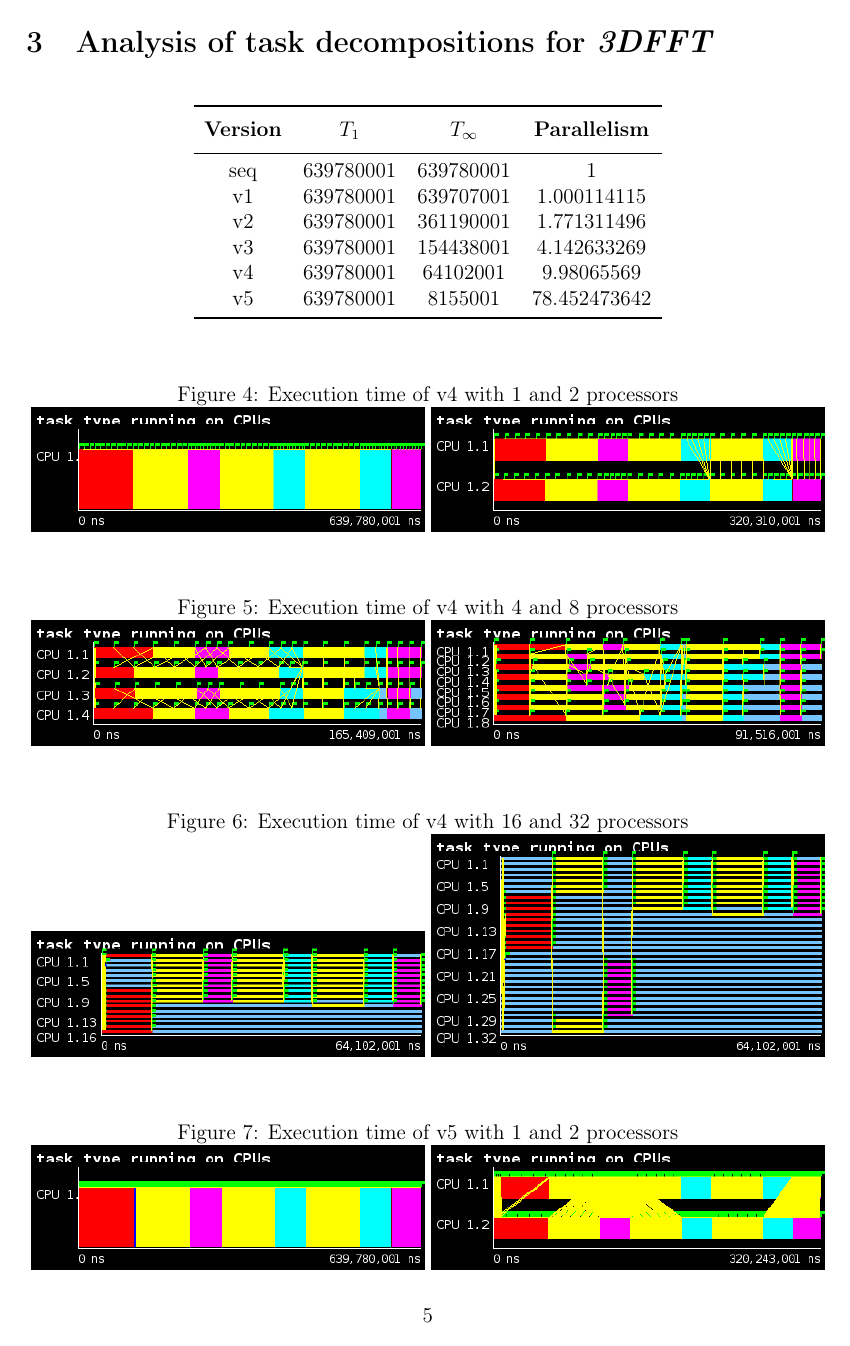
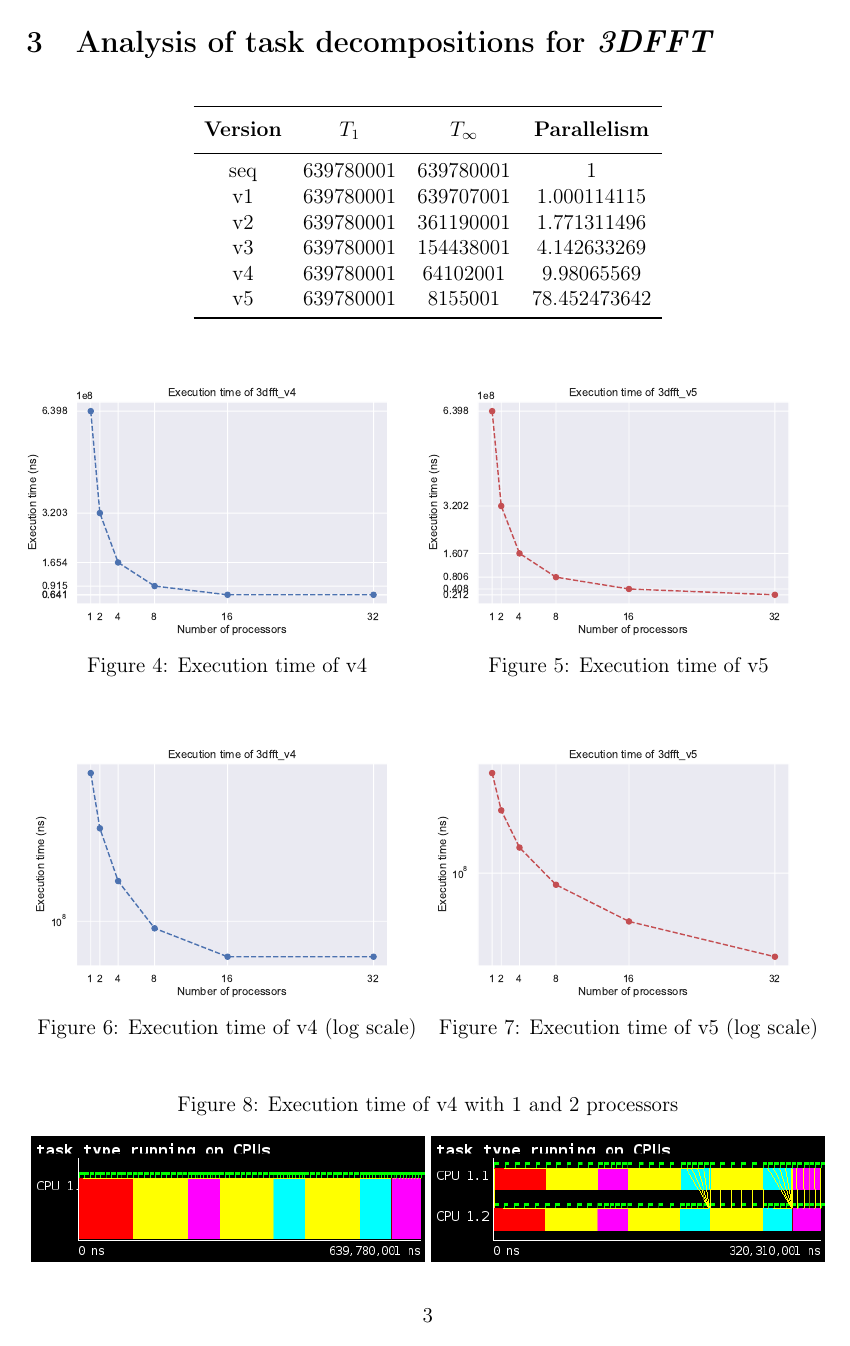
Before and after one commit to Leixb/UPC-PAR_lab1, a LaTeX document (par2109.tex): page 7 of 8 before the commit and page 5 of 7 after it. Compiled offline with pdfLaTeX.

Commit message:
Updates from Overleaf

```diff
--- a/par2109.tex
+++ b/par2109.tex
@@ -1,5 +1,9 @@
 % vim: spell:spelllang=en:
 \input{preamble}
+
+\usepackage{caption}
+\usepackage{subcaption}
+\usepackage{graphicx}
 
 \renewcommand\theadfont{\bfseries}
 
@@ -171,6 +178,38 @@ In the other hand, in weak scalability (figure~\ref{fig:weak}) we can see that t
 %relevant(s) part(s) of the code that help the reader to understand why v5 is
 %able to scale to a higher number of processors compared to v4, capturing the
 %task dependence graphs that are obtained with Tareador.
+
+\begin{figure}[H]
+\centering
+\begin{minipage}{.5\textwidth}
+  \centering
+  \includegraphics[width=\linewidth]{./data/execution_v4.pdf}
+  \captionof{figure}{Execution time of v4}
+  \label{fig:exec_v4}
+\end{minipage}%
+\begin{minipage}{.5\textwidth}
+  \centering
+  \includegraphics[width=\linewidth]{./data/execution_v5.pdf}
+  \captionof{figure}{Execution time of v5}
+  \label{fig:exec_v5}
+\end{minipage}
+\end{figure}
+
+\begin{figure}[H]
+\centering
+\begin{minipage}{.5\textwidth}
+  \centering
+  \includegraphics[width=\linewidth]{./data/execution_v4_log.pdf}
+  \captionof{figure}{Execution time of v4 (log scale)}
+  \label{fig:exec_v4_log}
+\end{minipage}%
+\begin{minipage}{.5\textwidth}
+  \centering
+  \includegraphics[width=\linewidth]{./data/execution_v5_log.pdf}
+  \captionof{figure}{Execution time of v5 (log scale)}
+  \label{fig:exec_v5_log}
+\end{minipage}
+\end{figure}
 
 \begin{figure}[H]%
     \caption{Execution time of v4 with 1 and 2 processors}%
```
Also changed, not shown: data/execution_v4.pdf (added), data/execution_v4_log.pdf (added), data/execution_v5.pdf (added), data/execution_v5_log.pdf (added), par2109.tex (27 more changed lines).
